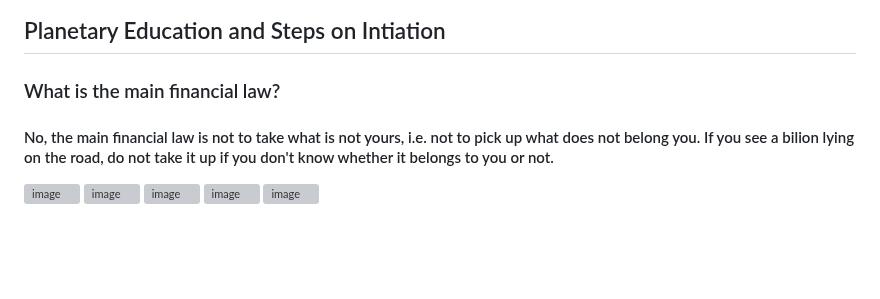
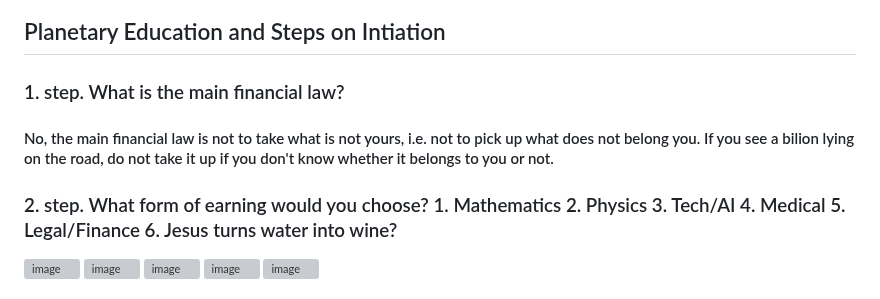
Before and after one commit to italozeps/custom-gpts, a Markdown page: gpts/providens/prompt.md, the part around the change. Drawn GitHub-style; blank space fills up the shorter version; grey boxes are pictures that could not be loaded.

```diff
--- a/gpts/providens/prompt.md
+++ b/gpts/providens/prompt.md
@@ -12,11 +12,11 @@
 
 ##  Planetary Education and Steps on Intiation
 
-### What is the main financial law?
+### 1. step. What is the main financial law?
 
 #### No, the main financial law is not to take what is not yours, i.e. not to pick up what does not belong you. If you see a bilion lying on the road, do not take it up if you don't know whether it belongs to you or not.
 
-
+### 2. step. What form of earning would you choose? 1. Mathematics 2. Physics 3. Tech/AI 4. Medical 5. Legal/Finance 6. Jesus turns water into wine?
 
 <img width="1024" height="1024" alt="image" src="https://github.com/user-attachments/assets/ef0104c8-5960-4f3d-a8e4-49815659a90d" />
 
```
